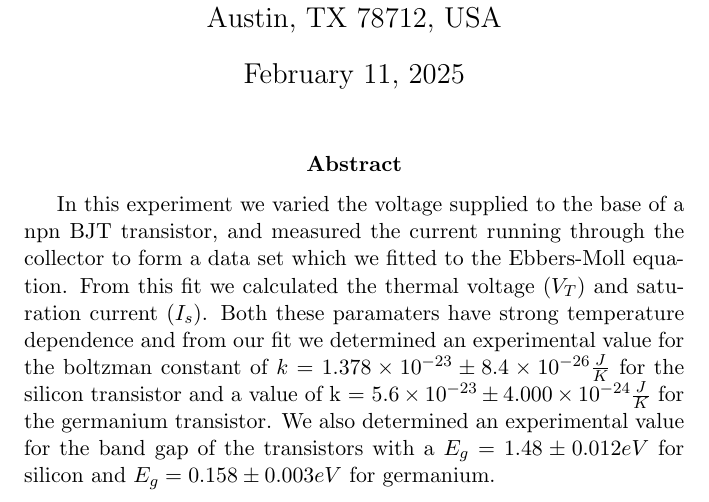
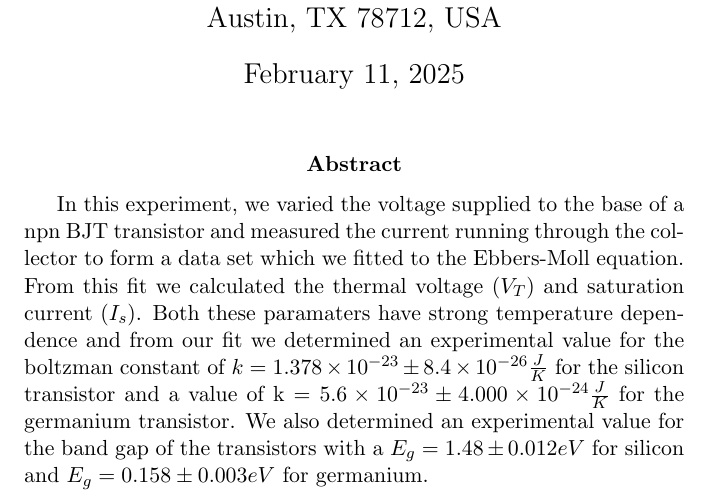
Before and after one commit to GarikLiv/Lab1, a LaTeX paper (LabReport.tex): part of page 1 of 5, cut so that both start at the same text. Compiled offline with pdfLaTeX.

Commit message:
punctuation error

```diff
--- a/LabReport.tex
+++ b/LabReport.tex
@@ -54,7 +54,7 @@
 %=====================================================
 
 \begin{abstract}
-	In this experiment we varied the voltage supplied to the base of a npn BJT transistor, and measured the current running through the collector to form a data set which we fitted to the Ebbers-Moll equation.
+	In this experiment, we varied the voltage supplied to the base of a npn BJT transistor and measured the current running through the collector to form a data set which we fitted to the Ebbers-Moll equation.
 	From this fit we calculated the thermal voltage ($V_T$) and saturation current ($I_s$). Both these paramaters have strong temperature dependence and from our fit we determined an experimental value for the boltzman constant of $k = 1.378 \times 10^{-23} \pm 8.4 \times 10^{-26} \frac{J}{K}$ for the silicon transistor and a value of k = $5.6 \times 10^{-23}\pm 4.000 \times 10^{-24} \frac{J}{K}$ for the germanium transistor.
 	We also determined an experimental value for the band gap of the transistors with a $E_g = 1.48 \pm 0.012eV$ for silicon and  $E_g = 0.158 \pm 0.003 eV$ for germanium.
 
```
